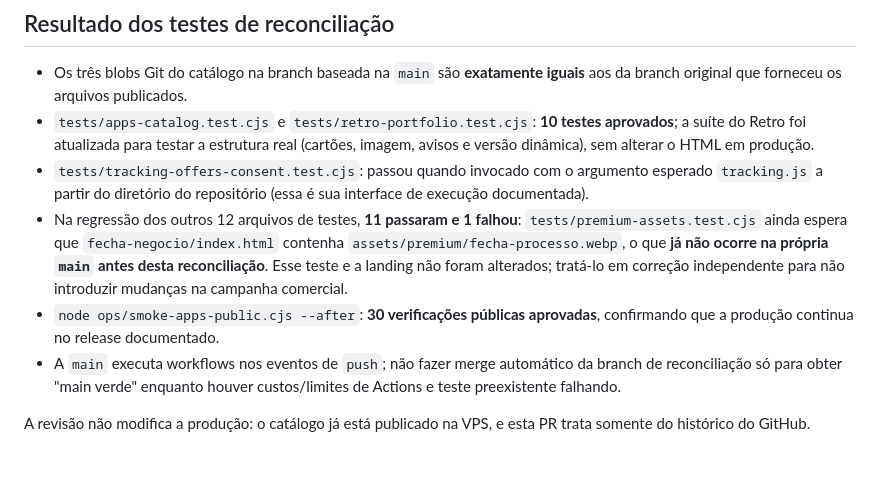
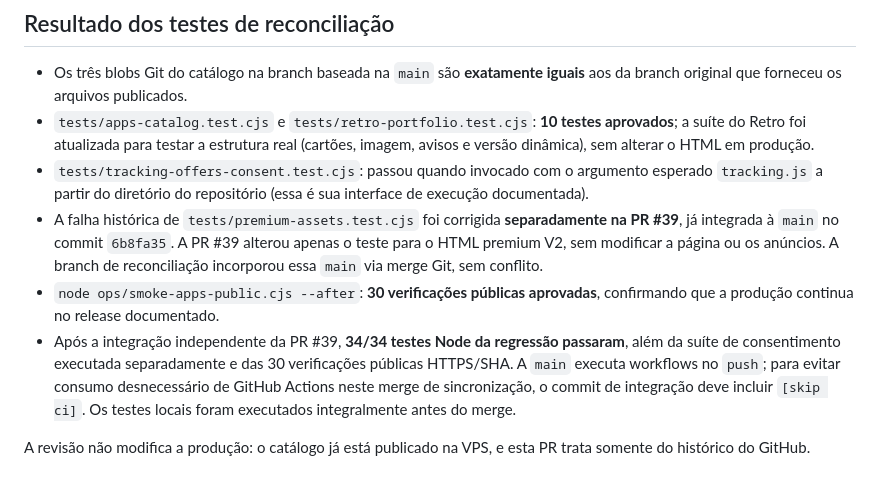
Before and after one commit to giulianocruz/proximaera-site, a Markdown page: ops/APPS-CATALOGO-SYNC-MAIN-20261113.md, the part around the change. Drawn GitHub-style.

Commit message:
docs(apps): registrar suite verde apos PR39

```diff
--- a/ops/APPS-CATALOGO-SYNC-MAIN-20261113.md
+++ b/ops/APPS-CATALOGO-SYNC-MAIN-20261113.md
@@ -41,8 +41,8 @@ Uma PR enxuta, baseada em `main`, com os três blobs de frontend iguais aos do r
 - Os três blobs Git do catálogo na branch baseada na `main` são **exatamente iguais** aos da branch original que forneceu os arquivos publicados.
 - `tests/apps-catalog.test.cjs` e `tests/retro-portfolio.test.cjs`: **10 testes aprovados**; a suíte do Retro foi atualizada para testar a estrutura real (cartões, imagem, avisos e versão dinâmica), sem alterar o HTML em produção.
 - `tests/tracking-offers-consent.test.cjs`: passou quando invocado com o argumento esperado `tracking.js` a partir do diretório do repositório (essa é sua interface de execução documentada).
-- Na regressão dos outros 12 arquivos de testes, **11 passaram e 1 falhou**: `tests/premium-assets.test.cjs` ainda espera que `fecha-negocio/index.html` contenha `assets/premium/fecha-processo.webp`, o que **já não ocorre na própria `main` antes desta reconciliação**. Esse teste e a landing não foram alterados; tratá-lo em correção independente para não introduzir mudanças na campanha comercial.
+- A falha histórica de `tests/premium-assets.test.cjs` foi corrigida **separadamente na PR #39**, já integrada à `main` no commit `6b8fa35`. A PR #39 alterou apenas o teste para o HTML premium V2, sem modificar a página ou os anúncios. A branch de reconciliação incorporou essa `main` via merge Git, sem conflito.
 - `node ops/smoke-apps-public.cjs --after`: **30 verificações públicas aprovadas**, confirmando que a produção continua no release documentado.
-- A `main` executa workflows nos eventos de `push`; não fazer merge automático da branch de reconciliação só para obter "main verde" enquanto houver custos/limites de Actions e teste preexistente falhando.
+- Após a integração independente da PR #39, **34/34 testes Node da regressão passaram**, além da suíte de consentimento executada separadamente e das 30 verificações públicas HTTPS/SHA. A `main` executa workflows no `push`; para evitar consumo desnecessário de GitHub Actions neste merge de sincronização, o commit de integração deve incluir `[skip ci]`. Os testes locais foram executados integralmente antes do merge.
 
 A revisão não modifica a produção: o catálogo já está publicado na VPS, e esta PR trata somente do histórico do GitHub.
```
